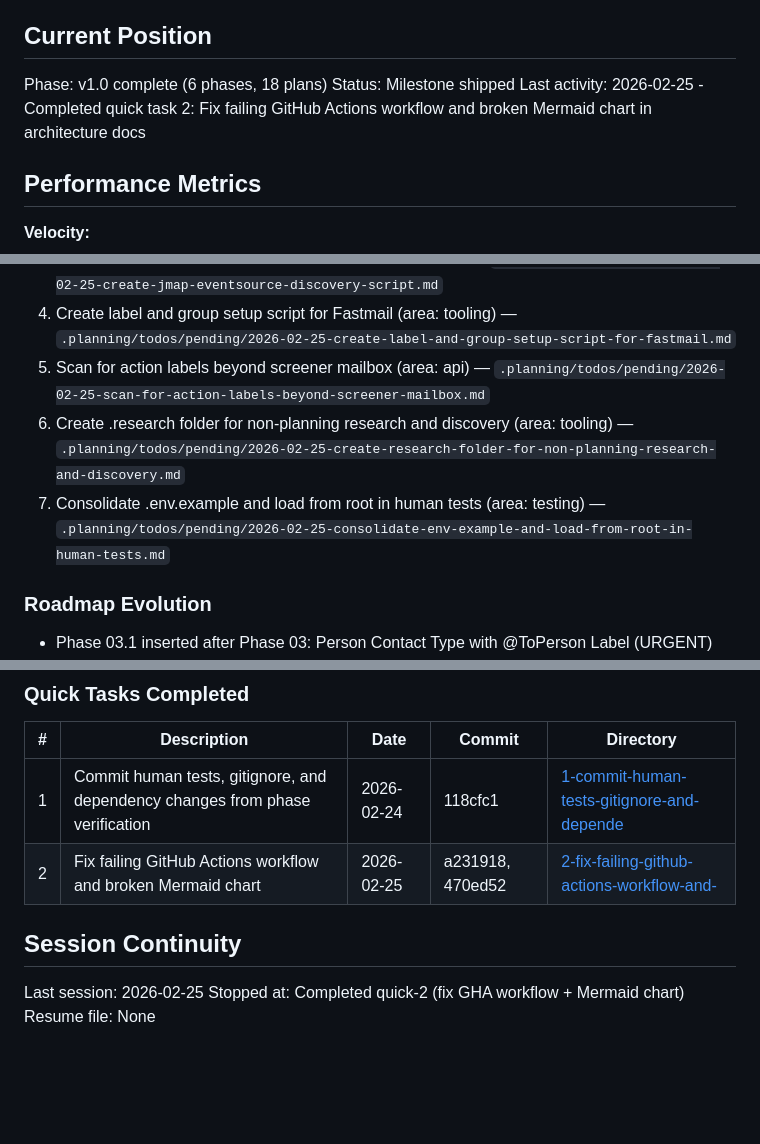
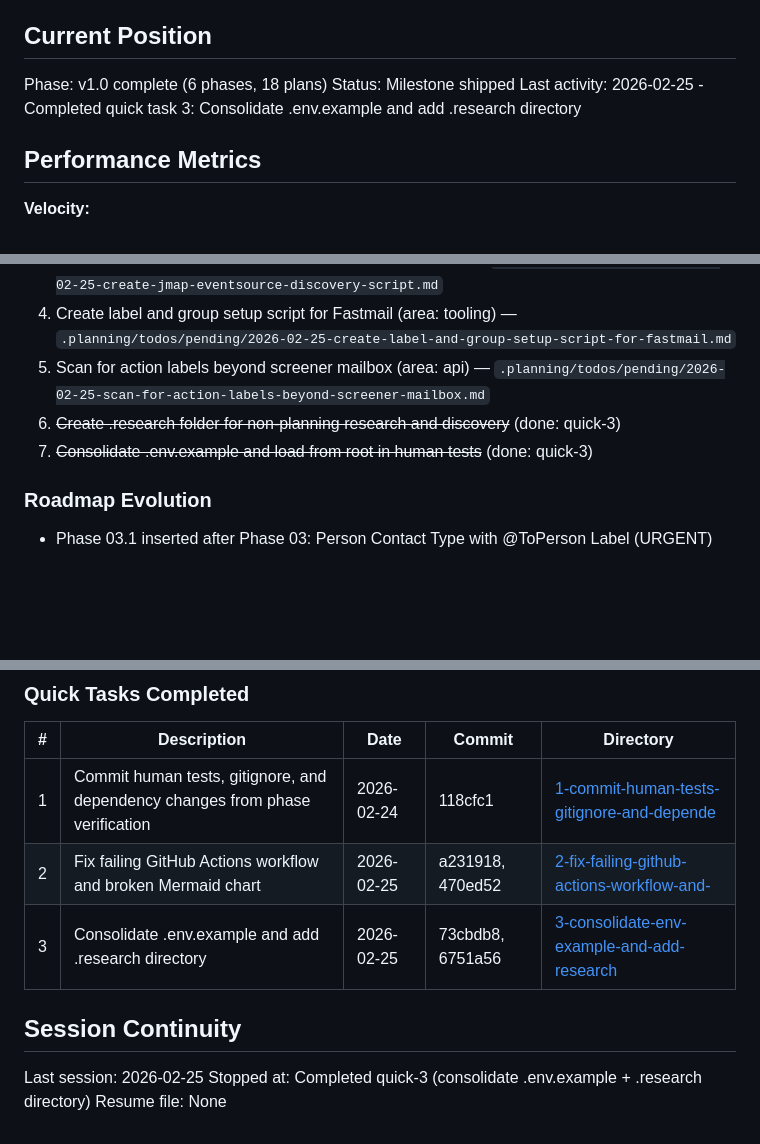
Before and after one commit to HelloThisIsFlo/mailroom, a Markdown page: .planning/STATE.md, 3 parts joined by grey strips. GitHub-like rendering; blank space fills up the shorter version.

Commit message:
docs(quick-3): complete consolidate .env.example and add .research directory
Co-Authored-By: Claude Opus 4.6 <noreply@anthropic.com>

```diff
--- a/.planning/STATE.md
+++ b/.planning/STATE.md
@@ -11,7 +11,7 @@ See: .planning/PROJECT.md (updated 2026-02-25)
 
 Phase: v1.0 complete (6 phases, 18 plans)
 Status: Milestone shipped
-Last activity: 2026-02-25 - Completed quick task 2: Fix failing GitHub Actions workflow and broken Mermaid chart in architecture docs
+Last activity: 2026-02-25 - Completed quick task 3: Consolidate .env.example and add .research directory
 
 ## Performance Metrics
 
@@ -44,8 +44,8 @@ Full decision log with outcomes in PROJECT.md Key Decisions table.
 3. Create JMAP EventSource discovery script (area: tooling) — `.planning/todos/pending/2026-02-25-create-jmap-eventsource-discovery-script.md`
 4. Create label and group setup script for Fastmail (area: tooling) — `.planning/todos/pending/2026-02-25-create-label-and-group-setup-script-for-fastmail.md`
 5. Scan for action labels beyond screener mailbox (area: api) — `.planning/todos/pending/2026-02-25-scan-for-action-labels-beyond-screener-mailbox.md`
-6. Create .research folder for non-planning research and discovery (area: tooling) — `.planning/todos/pending/2026-02-25-create-research-folder-for-non-planning-research-and-discovery.md`
-7. Consolidate .env.example and load from root in human tests (area: testing) — `.planning/todos/pending/2026-02-25-consolidate-env-example-and-load-from-root-in-human-tests.md`
+6. ~~Create .research folder for non-planning research and discovery~~ (done: quick-3)
+7. ~~Consolidate .env.example and load from root in human tests~~ (done: quick-3)
 
 ### Roadmap Evolution
 
@@ -62,9 +62,10 @@ Full decision log with outcomes in PROJECT.md Key Decisions table.
 |---|-------------|------|--------|-----------|
 | 1 | Commit human tests, gitignore, and dependency changes from phase verification | 2026-02-24 | 118cfc1 | [1-commit-human-tests-gitignore-and-depende](./quick/1-commit-human-tests-gitignore-and-depende/) |
 | 2 | Fix failing GitHub Actions workflow and broken Mermaid chart | 2026-02-25 | a231918, 470ed52 | [2-fix-failing-github-actions-workflow-and-](./quick/2-fix-failing-github-actions-workflow-and-/) |
+| 3 | Consolidate .env.example and add .research directory | 2026-02-25 | 73cbdb8, 6751a56 | [3-consolidate-env-example-and-add-research](./quick/3-consolidate-env-example-and-add-research/) |
 
 ## Session Continuity
 
 Last session: 2026-02-25
-Stopped at: Completed quick-2 (fix GHA workflow + Mermaid chart)
+Stopped at: Completed quick-3 (consolidate .env.example + .research directory)
 Resume file: None
```
Also changed, not shown: 1 other file.
